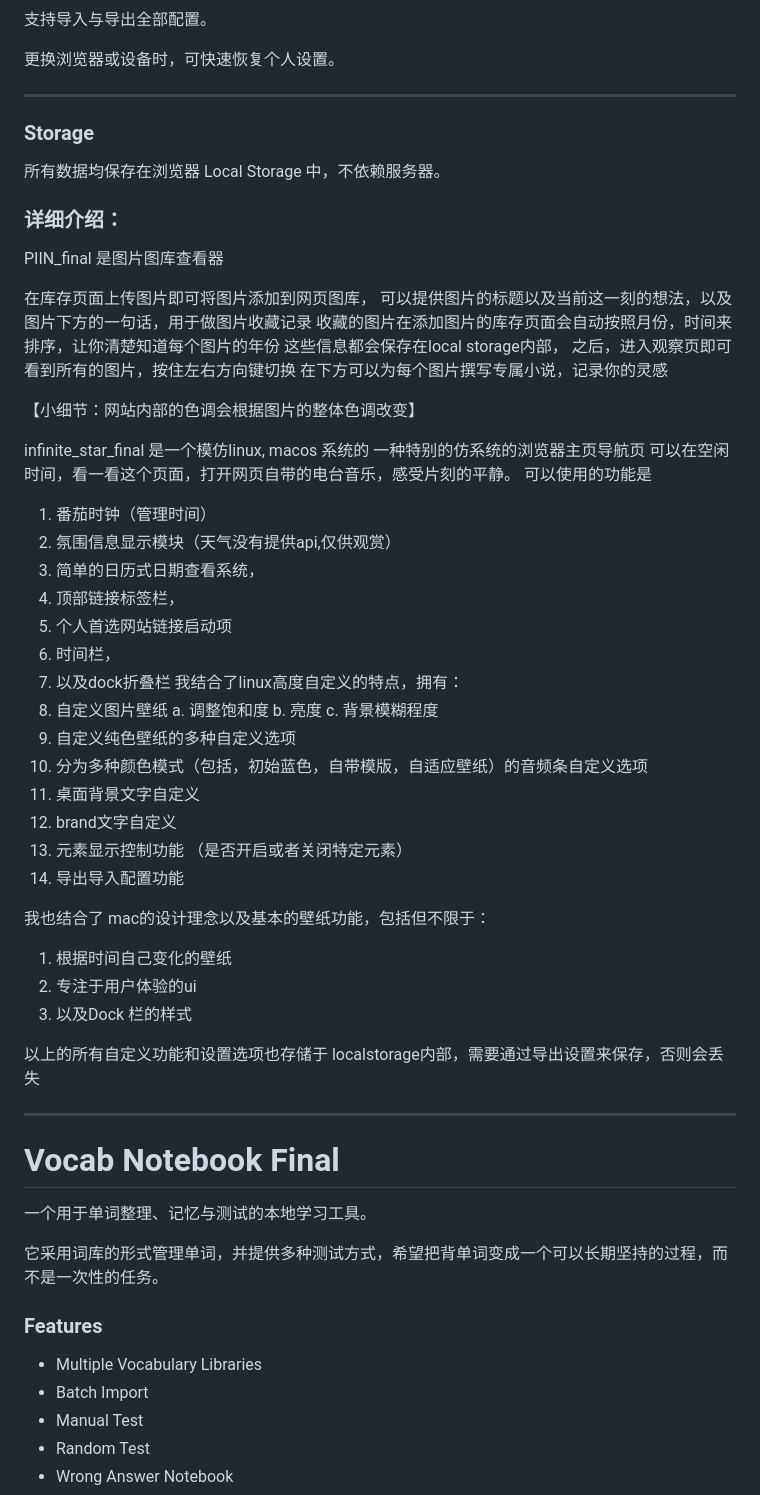
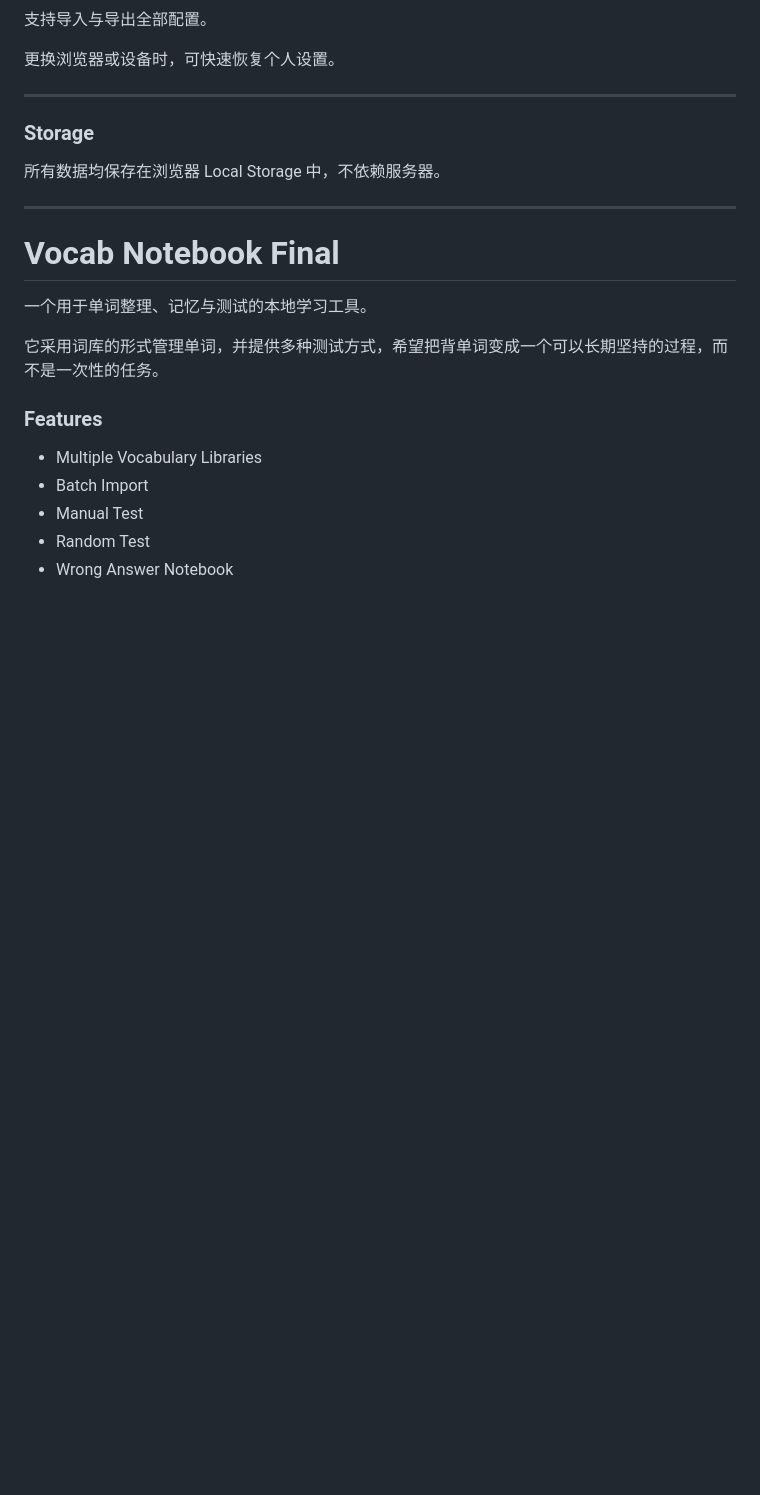
Before and after one commit to Alven356/Infinite-Star-Station-CreativeFiles, a Markdown page: README.md, the part around the change. Drawn GitHub-style; folded sections open; blank space fills up the shorter version.

```diff
--- a/README.md
+++ b/README.md
@@ -204,47 +204,6 @@
 
 所有数据均保存在浏览器 Local Storage 中，不依赖服务器。
 
-### 详细介绍：
-PIIN_final 是图片图库查看器
-
-在库存页面上传图片即可将图片添加到网页图库，
-可以提供图片的标题以及当前这一刻的想法，以及图片下方的一句话，用于做图片收藏记录
-收藏的图片在添加图片的库存页面会自动按照月份，时间来排序，让你清楚知道每个图片的年份
-这些信息都会保存在local storage内部，
-之后，进入观察页即可看到所有的图片，按住左右方向键切换
-在下方可以为每个图片撰写专属小说，记录你的灵感
-
-【小细节：网站内部的色调会根据图片的整体色调改变】
-
-infinite_star_final 是一个模仿linux, macos 系统的 一种特别的仿系统的浏览器主页导航页
-可以在空闲时间，看一看这个页面，打开网页自带的电台音乐，感受片刻的平静。
-可以使用的功能是
-1. 番茄时钟（管理时间）
-2. 氛围信息显示模块（天气没有提供api,仅供观赏）
-3. 简单的日历式日期查看系统，
-4. 顶部链接标签栏，
-5. 个人首选网站链接启动项
-6. 时间栏，
-7. 以及dock折叠栏
-我结合了linux高度自定义的特点，拥有：
-1. 自定义图片壁纸
-   a. 调整饱和度
-   b. 亮度
-   c. 背景模糊程度
-2. 自定义纯色壁纸的多种自定义选项
-3. 分为多种颜色模式（包括，初始蓝色，自带模版，自适应壁纸）的音频条自定义选项
-4. 桌面背景文字自定义
-5. brand文字自定义
-6. 元素显示控制功能 （是否开启或者关闭特定元素）
-7. 导出导入配置功能
-
-我也结合了 mac的设计理念以及基本的壁纸功能，包括但不限于：
-1. 根据时间自己变化的壁纸
-2. 专注于用户体验的ui
-3. 以及Dock 栏的样式
-
-以上的所有自定义功能和设置选项也存储于 localstorage内部，需要通过导出设置来保存，否则会丢失
-
 </details>
 
 ---
```
